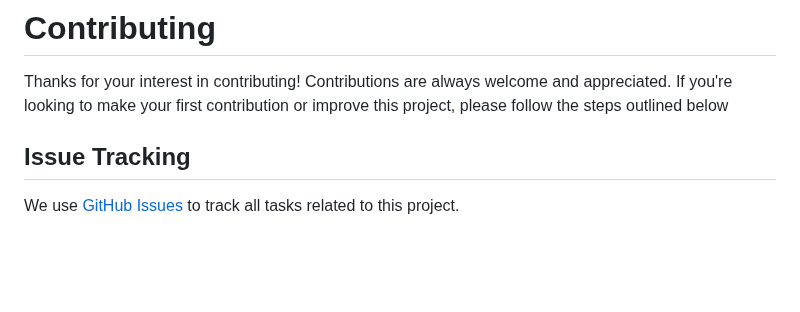
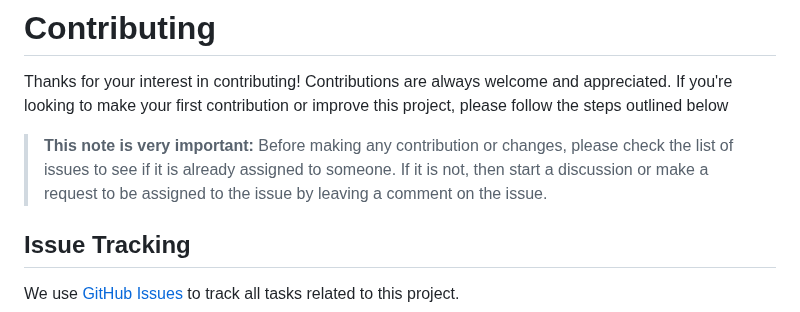
Before and after one commit to Tochi-Orams/kanban-js, a Markdown page: contributing.md, the part around the change. Drawn GitHub-style; blank space fills up the shorter version.

Commit message:
docs: add how an issue is assigned

```diff
--- a/contributing.md
+++ b/contributing.md
@@ -5,6 +5,8 @@
 # Contributing
 
 Thanks for your interest in contributing! Contributions are always welcome and appreciated. If you're looking to make your first contribution or improve this project, please follow the steps outlined below
+> **This note is very important:**
+> Before making any contribution or changes, please check the list of issues to see if it is already assigned to someone. If it is not, then start a discussion or make a request to be assigned to the issue by leaving a comment on the issue.
 
 ## Issue Tracking
 
```
